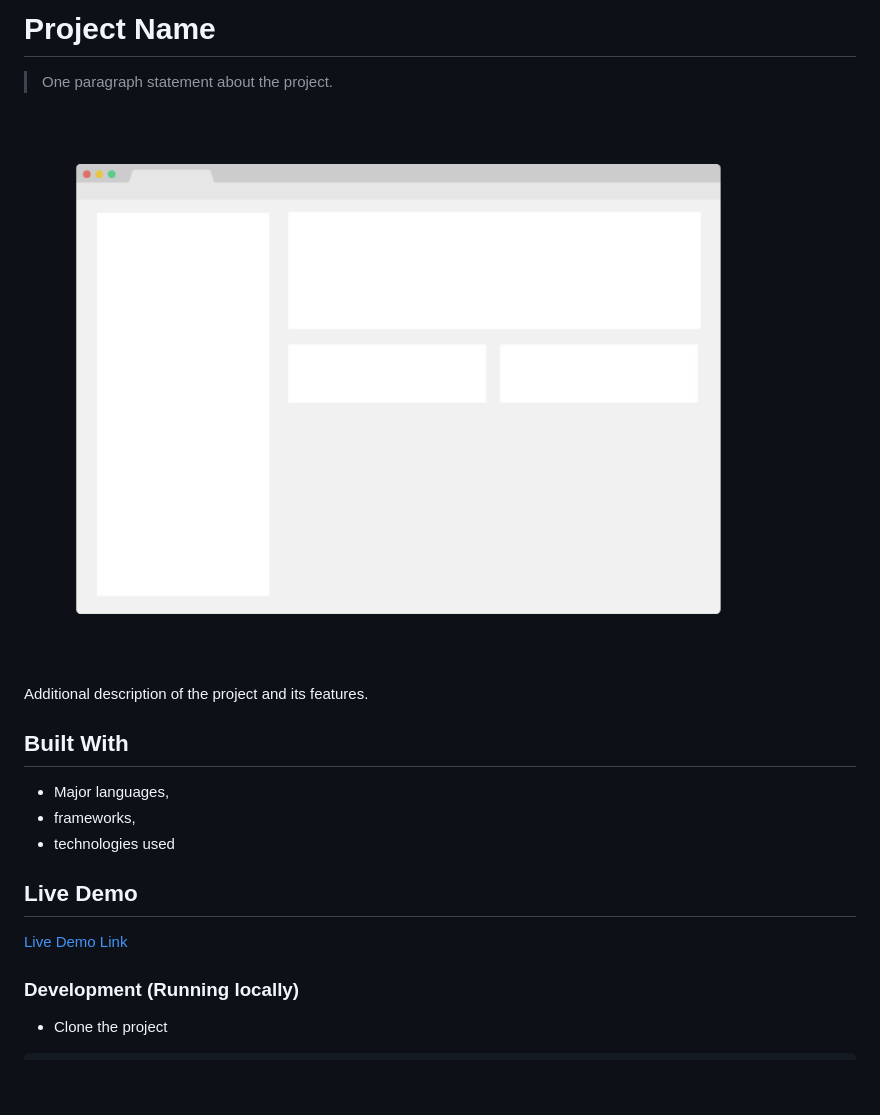
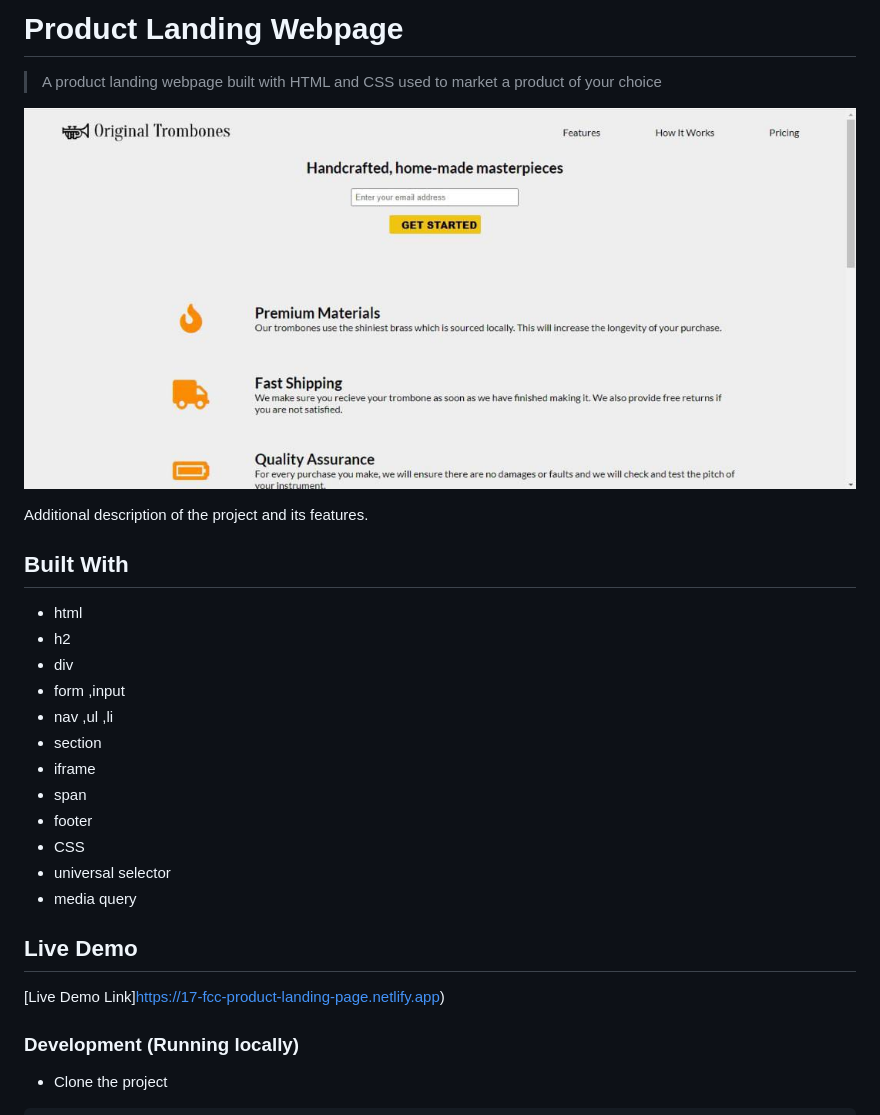
Before and after one commit to Yinkusadel/17-fcc-product-landing-page, a Markdown page: README.md, the part around the change. Drawn GitHub-style; pictures changed too: app_screenshot.png; blank space fills up the shorter version.

Commit message:
add complete changes to product landing page

```diff
--- a/README.md
+++ b/README.md
@@ -1,6 +1,6 @@
-# Project Name
+# Product Landing Webpage
 
-> One paragraph statement about the project.
+> A product landing webpage built with HTML and CSS used to market a product of your choice
 
 ![screenshot](./app_screenshot.png)
 
@@ -8,13 +8,22 @@ Additional description of the project and its features.
 
 ## Built With
 
-- Major languages,
-- frameworks,
-- technologies used
+- html
+- h2
+- div
+- form ,input
+- nav ,ul ,li
+- section
+- iframe
+- span
+- footer
+- CSS
+- universal selector
+- media query
 
 ## Live Demo
 
-[Live Demo Link](https://livedemo.com)
+[Live Demo Link]https://17-fcc-product-landing-page.netlify.app)
 
 ### Development (Running locally)
 
```
Also changed, not shown: 2 other files.
